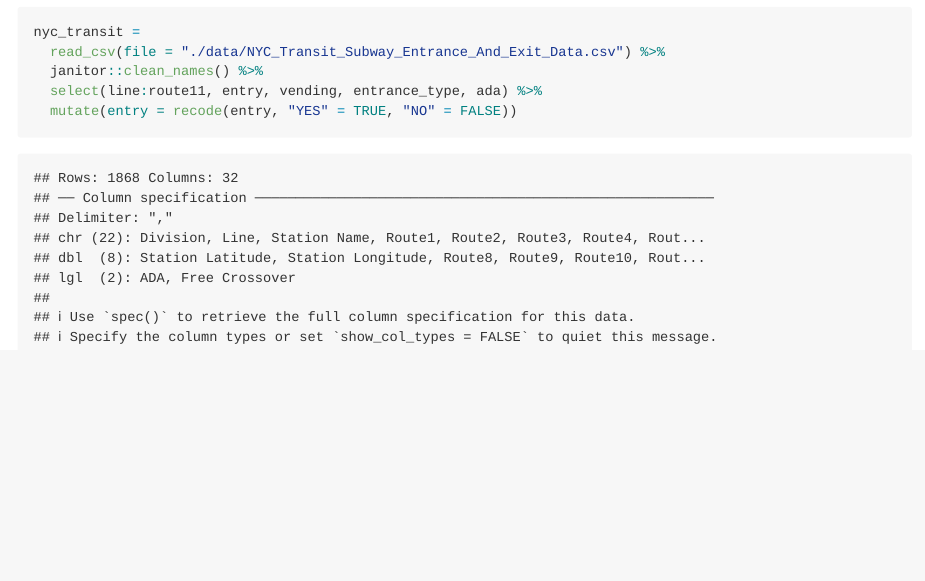
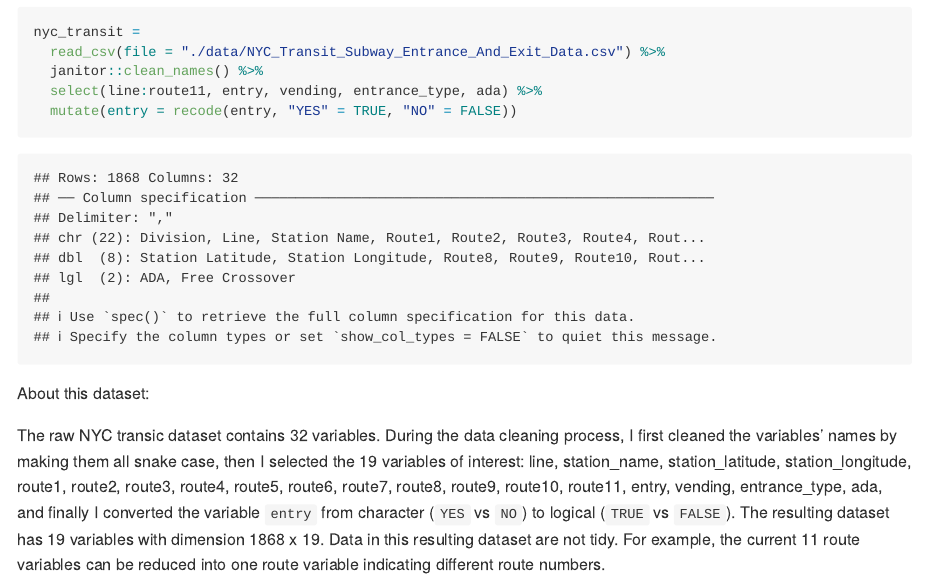
Before and after one commit to ruiyangli1/p8105_hw2_rl3034, an R Markdown document (p8105_hw2_rl3034.Rmd): the page in a window 1100 px wide, from 1770 px down. Rendered offline with R 4.5, knitr and Pandoc, with nearby package versions; column names are cleaned by a stand-in for the janitor package.

Commit message:
problem 2 -- describe the dataset + answer "Are these data tidy?"

````diff
--- a/p8105_hw2_rl3034.Rmd
+++ b/p8105_hw2_rl3034.Rmd
@@ -77,3 +77,7 @@ nyc_transit =
   select(line:route11, entry, vending, entrance_type, ada) %>%
   mutate(entry = recode(entry, "YES" = TRUE, "NO" = FALSE))
 ```
+
+About this dataset:
+
+The raw NYC transic dataset contains `r ncol(read_csv(file = "./data/NYC_Transit_Subway_Entrance_And_Exit_Data.csv"))` variables. During the data cleaning process, I first cleaned the variables' names by making them all snake case, then I selected the `r ncol(nyc_transit)` variables of interest: `r colnames(nyc_transit)`, and finally I converted the variable `entry` from character (`YES` vs `NO`) to logical (`TRUE` vs `FALSE`). The resulting dataset has `r ncol(nyc_transit)` variables with dimension `r nrow(nyc_transit)` x `r ncol(nyc_transit)`. Data in this resulting dataset are not tidy. For example, the current 11 route variables can be reduced into one route variable indicating different route numbers.
````
Also changed, not shown: p8105_hw2_rl3034.md.
